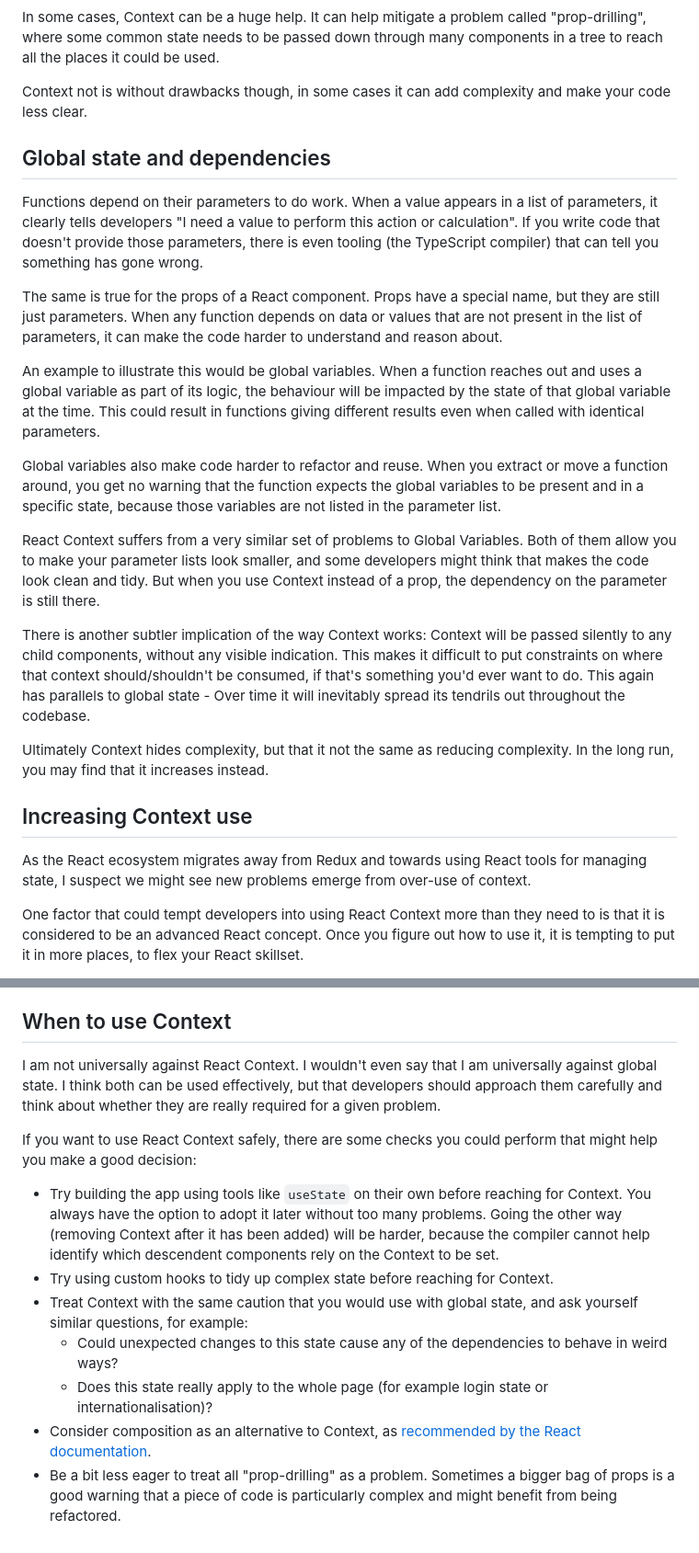
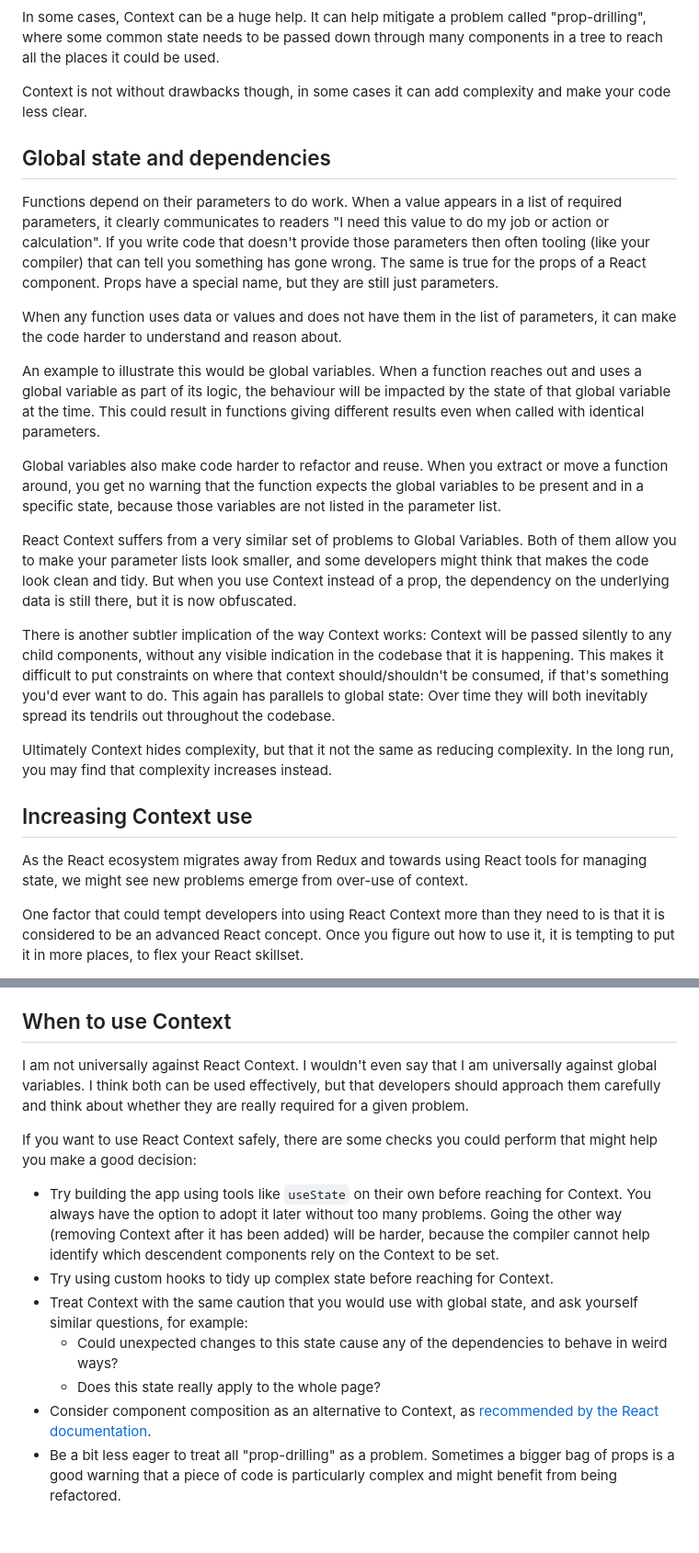
Before and after one commit to bencoveney/bencoveney.github.io, a Markdown page: posts/react-context.md, 2 parts joined by grey strips. Shown: that part at 92% size. Rendered like a GitHub page.

Commit message:
Fix typos

```diff
--- a/posts/react-context.md
+++ b/posts/react-context.md
@@ -13,27 +13,27 @@ React has a concept called [Context](https://react.dev/learn/passing-data-deeply
 
 In some cases, Context can be a huge help. It can help mitigate a problem called "prop-drilling", where some common state needs to be passed down through many components in a tree to reach all the places it could be used.
 
-Context not is without drawbacks though, in some cases it can add complexity and make your code less clear.
+Context is not without drawbacks though, in some cases it can add complexity and make your code less clear.
 
 ## Global state and dependencies
 
-Functions depend on their parameters to do work. When a value appears in a list of parameters, it clearly tells developers "I need a value to perform this action or calculation". If you write code that doesn't provide those parameters, there is even tooling (the TypeScript compiler) that can tell you something has gone wrong.
+Functions depend on their parameters to do work. When a value appears in a list of required parameters, it clearly communicates to readers "I need this value to do my job or action or calculation". If you write code that doesn't provide those parameters then often tooling (like your compiler) that can tell you something has gone wrong. The same is true for the props of a React component. Props have a special name, but they are still just parameters.
 
-The same is true for the props of a React component. Props have a special name, but they are still just parameters. When any function depends on data or values that are not present in the list of parameters, it can make the code harder to understand and reason about.
+When any function uses data or values and does not have them in the list of parameters, it can make the code harder to understand and reason about.
 
 An example to illustrate this would be global variables. When a function reaches out and uses a global variable as part of its logic, the behaviour will be impacted by the state of that global variable at the time. This could result in functions giving different results even when called with identical parameters.
 
 Global variables also make code harder to refactor and reuse. When you extract or move a function around, you get no warning that the function expects the global variables to be present and in a specific state, because those variables are not listed in the parameter list.
 
-React Context suffers from a very similar set of problems to Global Variables. Both of them allow you to make your parameter lists look smaller, and some developers might think that makes the code look clean and tidy. But when you use Context instead of a prop, the dependency on the parameter is still there.
+React Context suffers from a very similar set of problems to Global Variables. Both of them allow you to make your parameter lists look smaller, and some developers might think that makes the code look clean and tidy. But when you use Context instead of a prop, the dependency on the underlying data is still there, but it is now obfuscated.
 
-There is another subtler implication of the way Context works: Context will be passed silently to any child components, without any visible indication. This makes it difficult to put constraints on where that context should/shouldn't be consumed, if that's something you'd ever want to do. This again has parallels to global state - Over time it will inevitably spread its tendrils out throughout the codebase.
+There is another subtler implication of the way Context works: Context will be passed silently to any child components, without any visible indication in the codebase that it is happening. This makes it difficult to put constraints on where that context should/shouldn't be consumed, if that's something you'd ever want to do. This again has parallels to global state: Over time they will both inevitably spread its tendrils out throughout the codebase.
 
-Ultimately Context hides complexity, but that it not the same as reducing complexity. In the long run, you may find that it increases instead.
+Ultimately Context hides complexity, but that it not the same as reducing complexity. In the long run, you may find that complexity increases instead.
 
 ## Increasing Context use
 
-As the React ecosystem migrates away from Redux and towards using React tools for managing state, I suspect we might see new problems emerge from over-use of context.
+As the React ecosystem migrates away from Redux and towards using React tools for managing state, we might see new problems emerge from over-use of context.
 
 One factor that could tempt developers into using React Context more than they need to is that it is considered to be an advanced React concept. Once you figure out how to use it, it is tempting to put it in more places, to flex your React skillset.
 
@@ -51,7 +51,7 @@ Warnings about the drawbacks of Context are [still present](https://react.dev/le
 
 ## When to use Context
 
-I am not universally against React Context. I wouldn't even say that I am universally against global state. I think both can be used effectively, but that developers should approach them carefully and think about whether they are really required for a given problem.
+I am not universally against React Context. I wouldn't even say that I am universally against global variables. I think both can be used effectively, but that developers should approach them carefully and think about whether they are really required for a given problem.
 
 If you want to use React Context safely, there are some checks you could perform that might help you make a good decision:
 
@@ -59,6 +59,6 @@ If you want to use React Context safely, there are some checks you could perform
 - Try using custom hooks to tidy up complex state before reaching for Context.
 - Treat Context with the same caution that you would use with global state, and ask yourself similar questions, for example:
   - Could unexpected changes to this state cause any of the dependencies to behave in weird ways?
-  - Does this state really apply to the whole page (for example login state or internationalisation)?
-- Consider composition as an alternative to Context, as [recommended by the React documentation](https://react.dev/learn/passing-data-deeply-with-context#before-you-use-context).
+  - Does this state really apply to the whole page?
+- Consider component composition as an alternative to Context, as [recommended by the React documentation](https://react.dev/learn/passing-data-deeply-with-context#before-you-use-context).
 - Be a bit less eager to treat all "prop-drilling" as a problem. Sometimes a bigger bag of props is a good warning that a piece of code is particularly complex and might benefit from being refactored.
```
